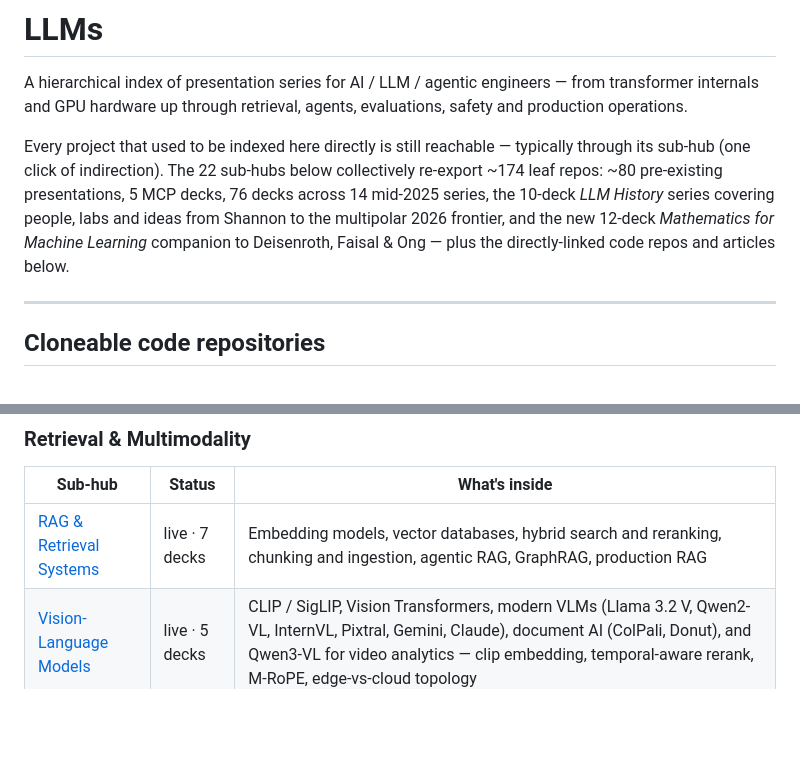
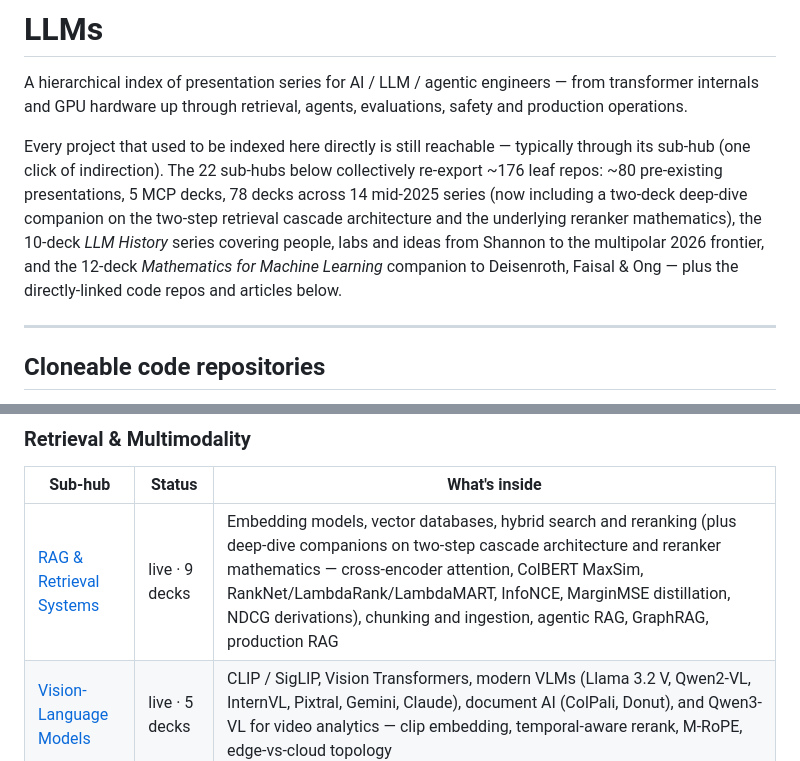
Before and after one commit to BrendanJamesLynskey/LLMs, a Markdown page: README.md, 2 parts joined by grey strips. Drawn GitHub-style; blank space fills up the shorter version.

Commit message:
Bump RAG sub-hub to 9 decks — two new deep-dive companions on two-step retrieval architecture and reranker mathematics

```diff
--- a/README.md
+++ b/README.md
@@ -2,7 +2,7 @@
 
 A hierarchical index of presentation series for AI / LLM / agentic engineers — from transformer internals and GPU hardware up through retrieval, agents, evaluations, safety and production operations.
 
-Every project that used to be indexed here directly is still reachable — typically through its sub-hub (one click of indirection). The 22 sub-hubs below collectively re-export ~174 leaf repos: ~80 pre-existing presentations, 5 MCP decks, 76 decks across 14 mid-2025 series, the 10-deck *LLM History* series covering people, labs and ideas from Shannon to the multipolar 2026 frontier, and the new 12-deck *Mathematics for Machine Learning* companion to Deisenroth, Faisal &amp; Ong — plus the directly-linked code repos and articles below.
+Every project that used to be indexed here directly is still reachable — typically through its sub-hub (one click of indirection). The 22 sub-hubs below collectively re-export ~176 leaf repos: ~80 pre-existing presentations, 5 MCP decks, 78 decks across 14 mid-2025 series (now including a two-deck deep-dive companion on the two-step retrieval cascade architecture and the underlying reranker mathematics), the 10-deck *LLM History* series covering people, labs and ideas from Shannon to the multipolar 2026 frontier, and the 12-deck *Mathematics for Machine Learning* companion to Deisenroth, Faisal &amp; Ong — plus the directly-linked code repos and articles below.
 
 ---
 
@@ -51,7 +51,7 @@ Each row points to a sub-hub repo whose README and GitHub Pages site list the le
 
 | Sub-hub | Status | What's inside |
 |---------|--------|---------------|
-| [RAG & Retrieval Systems](https://github.com/BrendanJamesLynskey/LLM_Hub_RAG_Retrieval) | live · 7 decks | Embedding models, vector databases, hybrid search and reranking, chunking and ingestion, agentic RAG, GraphRAG, production RAG |
+| [RAG & Retrieval Systems](https://github.com/BrendanJamesLynskey/LLM_Hub_RAG_Retrieval) | live · 9 decks | Embedding models, vector databases, hybrid search and reranking (plus deep-dive companions on two-step cascade architecture and reranker mathematics — cross-encoder attention, ColBERT MaxSim, RankNet/LambdaRank/LambdaMART, InfoNCE, MarginMSE distillation, NDCG derivations), chunking and ingestion, agentic RAG, GraphRAG, production RAG |
 | [Vision-Language Models](https://github.com/BrendanJamesLynskey/LLM_Hub_Vision_Language) | live · 5 decks | CLIP / SigLIP, Vision Transformers, modern VLMs (Llama 3.2 V, Qwen2-VL, InternVL, Pixtral, Gemini, Claude), document AI (ColPali, Donut), and Qwen3-VL for video analytics &mdash; clip embedding, temporal-aware rerank, M-RoPE, edge-vs-cloud topology |
 | [Voice & Real-Time Agents](https://github.com/BrendanJamesLynskey/LLM_Hub_Voice_RealTime) | live · 3 decks | Streaming ASR + TTS, real-time frameworks (Pipecat, LiveKit Agents, OpenAI Realtime), latency budgets and turn-taking |
 
```
